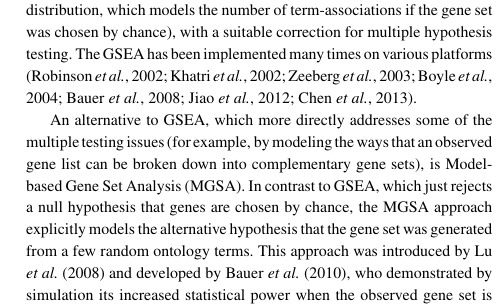
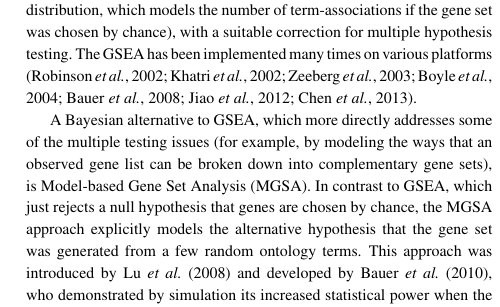
Before and after one commit to ihh/wtfgenes-appnote, a LaTeX paper (main.tex, which reads paper.tex): part of one column of page 1 of 3, cut so that both start at the same text. The pictures show the PDF file main.pdf that the author committed with the source.

Commit message:
Minor edits

```diff
--- a/paper.tex
+++ b/paper.tex
@@ -32,7 +32,7 @@ which models the number of term-associations if the gene set was chosen by chanc
 with a suitable correction for multiple hypothesis testing.
 The GSEA has been implemented many times on various platforms \citep{pmid12431279,pmid11829497,pmid12702209,pmid15297299,pmid18511468,pmid22543366,pmid23586463}.
 
-An alternative to GSEA, which more directly addresses some of the multiple testing issues
+A Bayesian alternative to GSEA, which more directly addresses some of the multiple testing issues
 (for example, by modeling the ways that an observed gene list can be broken down into complementary gene sets),
 is Model-based Gene Set Analysis (MGSA).
 In contrast to GSEA, which just rejects a null hypothesis that genes are chosen by chance,
```
Also changed, not shown: main.pdf, paper.tex (2 more changed lines).
